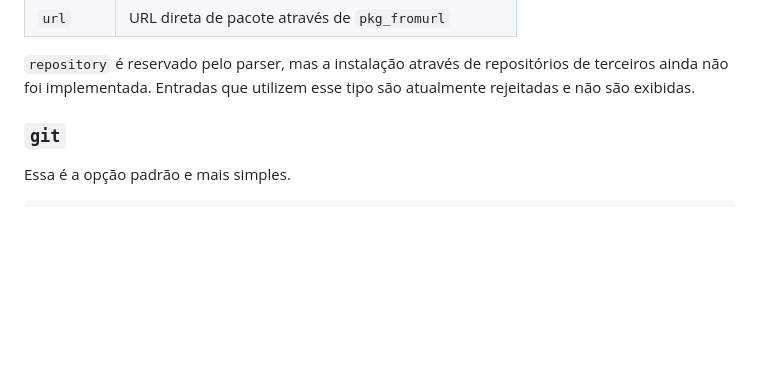
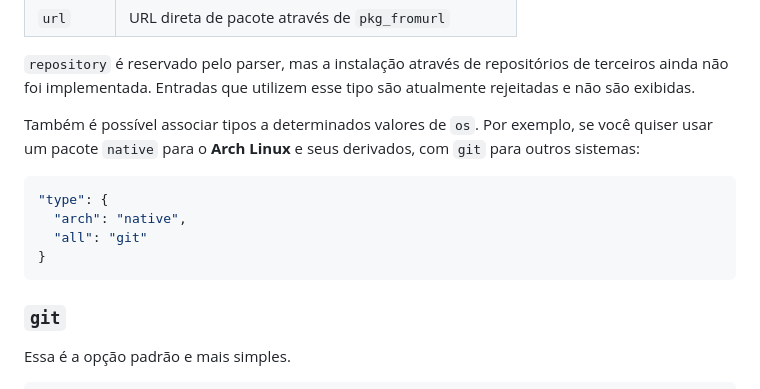
Before and after one commit to psygreg/linuxtoys-devportal, a Markdown page: docs/content/repolist.br.md, the part around the change. Drawn GitHub-style; blank space fills up the shorter version.

Commit message:
update repo list docs with os-keyed types

````diff
--- a/docs/content/repolist.br.md
+++ b/docs/content/repolist.br.md
@@ -199,6 +199,15 @@ Os tipos atualmente utilizáveis são:
 | `url`     | URL direta de pacote através de `pkg_fromurl`       |
 
 `repository` é reservado pelo parser, mas a instalação através de repositórios de terceiros ainda não foi implementada. Entradas que utilizem esse tipo são atualmente rejeitadas e não são exibidas.
+
+Também é possível associar tipos a determinados valores de `os`. Por exemplo, se você quiser usar um pacote `native` para o **Arch Linux** e seus derivados, com `git` para outros sistemas:
+
+```json
+"type": {
+  "arch": "native",
+  "all": "git"
+}
+```
 
 ### `git`
 
````
Also changed, not shown: docs/content/repolist.en.md (+9 -0 lines).
